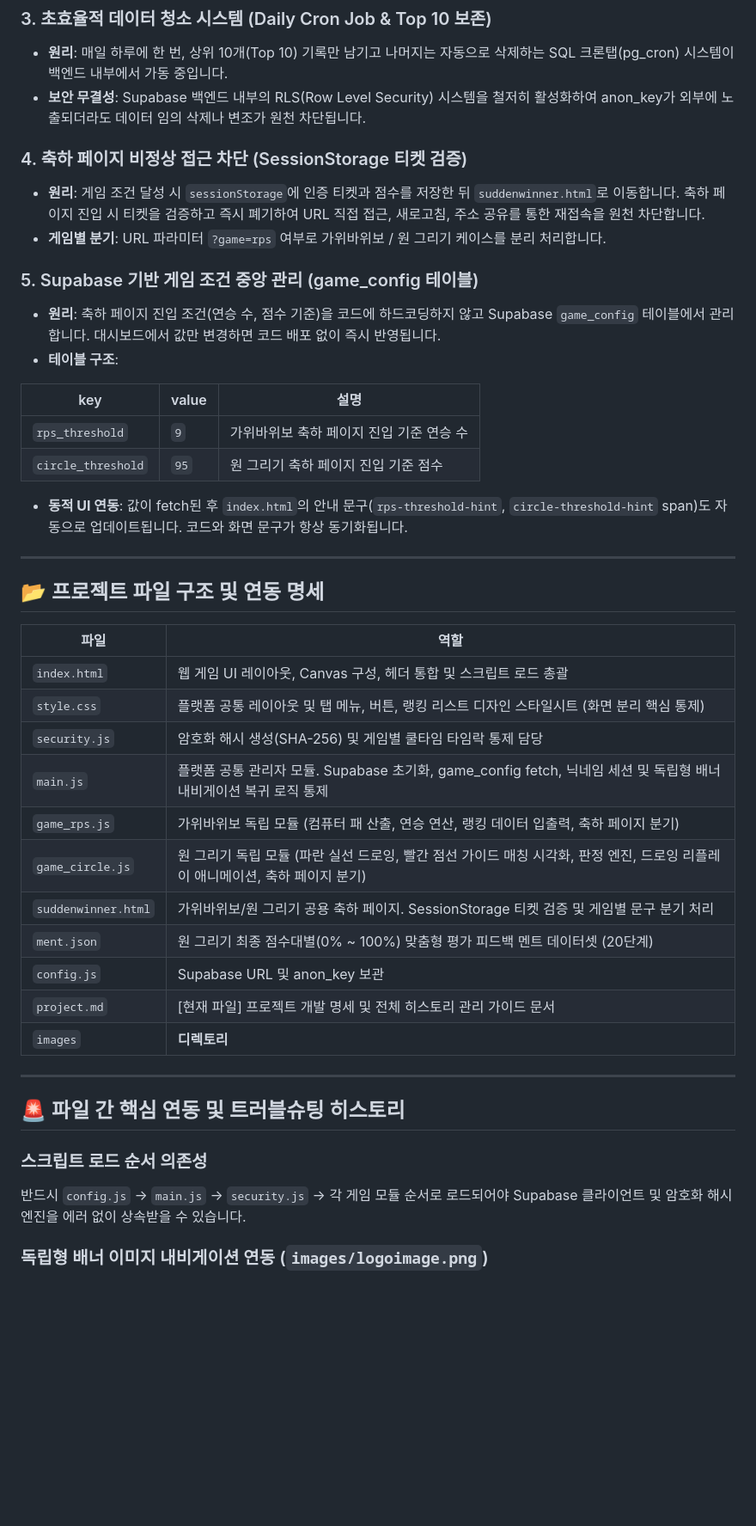
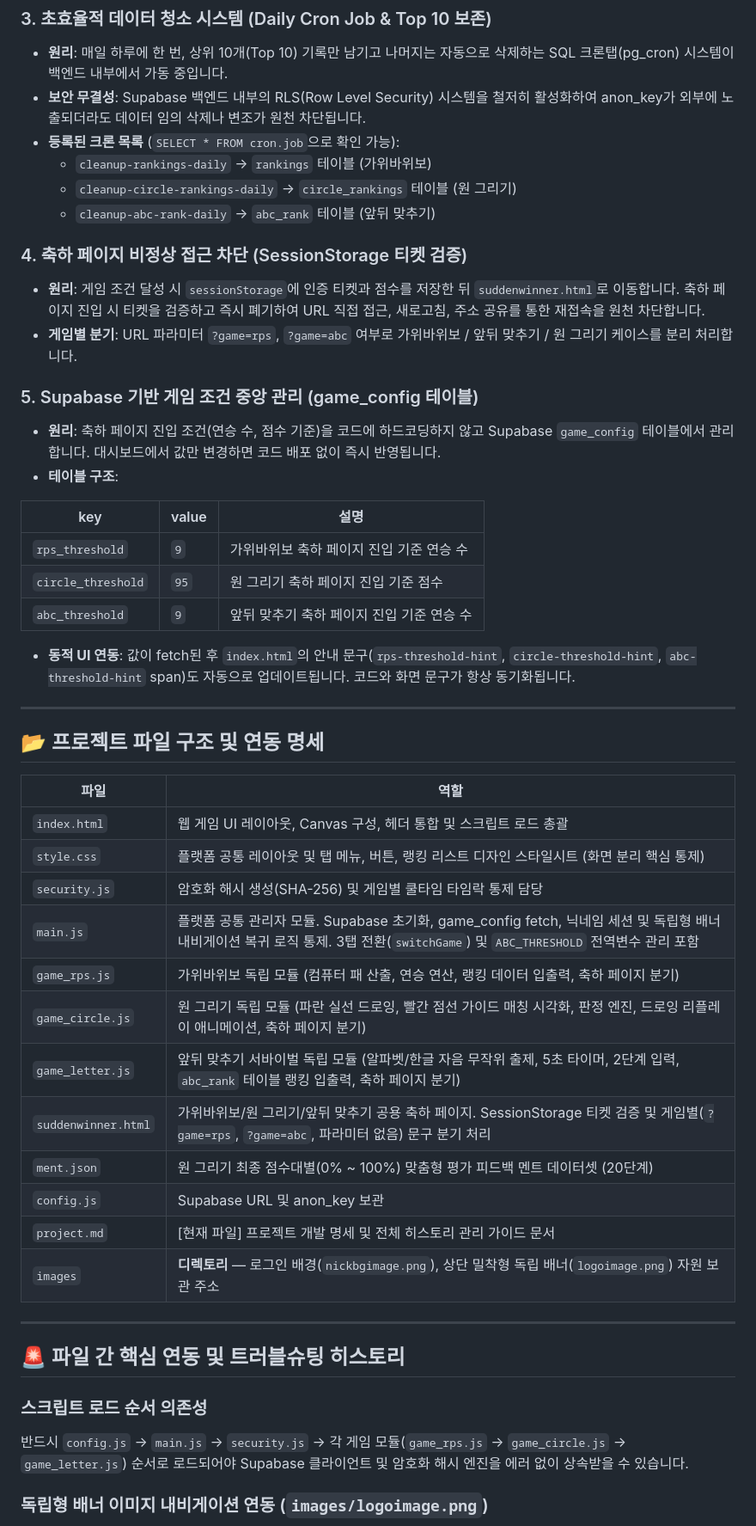
Before and after one commit to socialist0/rock-paper-scissors, a Markdown page: project.md, the part around one of its changes. Shown at 86% size. Rendered like a GitHub page; blank space fills up the shorter version.

```diff
--- a/project.md
+++ b/project.md
@@ -59,10 +69,14 @@ Supabase 백엔드와 GitHub Pages 프론트엔드를 연동한 실시간 명예
 ### 3. 초효율적 데이터 청소 시스템 (Daily Cron Job & Top 10 보존)
 - **원리**: 매일 하루에 한 번, 상위 10개(Top 10) 기록만 남기고 나머지는 자동으로 삭제하는 SQL 크론탭(pg_cron) 시스템이 백엔드 내부에서 가동 중입니다.
 - **보안 무결성**: Supabase 백엔드 내부의 RLS(Row Level Security) 시스템을 철저히 활성화하여 anon_key가 외부에 노출되더라도 데이터 임의 삭제나 변조가 원천 차단됩니다.
+- **등록된 크론 목록** (`SELECT * FROM cron.job`으로 확인 가능):
+  - `cleanup-rankings-daily` → `rankings` 테이블 (가위바위보)
+  - `cleanup-circle-rankings-daily` → `circle_rankings` 테이블 (원 그리기)
+  - `cleanup-abc-rank-daily` → `abc_rank` 테이블 (앞뒤 맞추기)
 
 ### 4. 축하 페이지 비정상 접근 차단 (SessionStorage 티켓 검증)
 - **원리**: 게임 조건 달성 시 `sessionStorage`에 인증 티켓과 점수를 저장한 뒤 `suddenwinner.html`로 이동합니다. 축하 페이지 진입 시 티켓을 검증하고 즉시 폐기하여 URL 직접 접근, 새로고침, 주소 공유를 통한 재접속을 원천 차단합니다.
-- **게임별 분기**: URL 파라미터 `?game=rps` 여부로 가위바위보 / 원 그리기 케이스를 분리 처리합니다.
+- **게임별 분기**: URL 파라미터 `?game=rps`, `?game=abc` 여부로 가위바위보 / 앞뒤 맞추기 / 원 그리기 케이스를 분리 처리합니다.
 
 ### 5. Supabase 기반 게임 조건 중앙 관리 (game_config 테이블)
 - **원리**: 축하 페이지 진입 조건(연승 수, 점수 기준)을 코드에 하드코딩하지 않고 Supabase `game_config` 테이블에서 관리합니다. 대시보드에서 값만 변경하면 코드 배포 없이 즉시 반영됩니다.
@@ -72,8 +86,9 @@ Supabase 백엔드와 GitHub Pages 프론트엔드를 연동한 실시간 명예
 |-----|-------|------|
 | `rps_threshold` | `9` | 가위바위보 축하 페이지 진입 기준 연승 수 |
 | `circle_threshold` | `95` | 원 그리기 축하 페이지 진입 기준 점수 |
+| `abc_threshold` | `9` | 앞뒤 맞추기 축하 페이지 진입 기준 연승 수 |
 
-- **동적 UI 연동**: 값이 fetch된 후 `index.html`의 안내 문구(`rps-threshold-hint`, `circle-threshold-hint` span)도 자동으로 업데이트됩니다. 코드와 화면 문구가 항상 동기화됩니다.
+- **동적 UI 연동**: 값이 fetch된 후 `index.html`의 안내 문구(`rps-threshold-hint`, `circle-threshold-hint`, `abc-threshold-hint` span)도 자동으로 업데이트됩니다. 코드와 화면 문구가 항상 동기화됩니다.
 
 ---
 
@@ -84,21 +99,22 @@ Supabase 백엔드와 GitHub Pages 프론트엔드를 연동한 실시간 명예
 | `index.html` | 웹 게임 UI 레이아웃, Canvas 구성, 헤더 통합 및 스크립트 로드 총괄 |
 | `style.css` | 플랫폼 공통 레이아웃 및 탭 메뉴, 버튼, 랭킹 리스트 디자인 스타일시트 (화면 분리 핵심 통제) |
 | `security.js` | 암호화 해시 생성(SHA-256) 및 게임별 쿨타임 타임락 통제 담당 |
-| `main.js` | 플랫폼 공통 관리자 모듈. Supabase 초기화, game_config fetch, 닉네임 세션 및 독립형 배너 내비게이션 복귀 로직 통제 |
+| `main.js` | 플랫폼 공통 관리자 모듈. Supabase 초기화, game_config fetch, 닉네임 세션 및 독립형 배너 내비게이션 복귀 로직 통제. 3탭 전환(`switchGame`) 및 `ABC_THRESHOLD` 전역변수 관리 포함 |
 | `game_rps.js` | 가위바위보 독립 모듈 (컴퓨터 패 산출, 연승 연산, 랭킹 데이터 입출력, 축하 페이지 분기) |
 | `game_circle.js` | 원 그리기 독립 모듈 (파란 실선 드로잉, 빨간 점선 가이드 매칭 시각화, 판정 엔진, 드로잉 리플레이 애니메이션, 축하 페이지 분기) |
-| `suddenwinner.html` | 가위바위보/원 그리기 공용 축하 페이지. SessionStorage 티켓 검증 및 게임별 문구 분기 처리 |
+| `game_letter.js` | 앞뒤 맞추기 서바이벌 독립 모듈 (알파벳/한글 자음 무작위 출제, 5초 타이머, 2단계 입력, `abc_rank` 테이블 랭킹 입출력, 축하 페이지 분기) |
+| `suddenwinner.html` | 가위바위보/원 그리기/앞뒤 맞추기 공용 축하 페이지. SessionStorage 티켓 검증 및 게임별(`?game=rps`, `?game=abc`, 파라미터 없음) 문구 분기 처리 |
 | `ment.json` | 원 그리기 최종 점수대별(0% ~ 100%) 맞춤형 평가 피드백 멘트 데이터셋 (20단계) |
 | `config.js` | Supabase URL 및 anon_key 보관 |
 | `project.md` | [현재 파일] 프로젝트 개발 명세 및 전체 히스토리 관리 가이드 문서 |
-| `images` | **디렉토리** | 로그인 배경(`nickbgimage.png`), 상단 밀착형 독립 배너(`logoimage.png`) 자원 보관 주소 |
+| `images` | **디렉토리** — 로그인 배경(`nickbgimage.png`), 상단 밀착형 독립 배너(`logoimage.png`) 자원 보관 주소 |
 
 ---
 
 ## 🚨 파일 간 핵심 연동 및 트러블슈팅 히스토리
 
 ### 스크립트 로드 순서 의존성
-반드시 `config.js` → `main.js` → `security.js` → 각 게임 모듈 순서로 로드되어야 Supabase 클라이언트 및 암호화 해시 엔진을 에러 없이 상속받을 수 있습니다.
+반드시 `config.js` → `main.js` → `security.js` → 각 게임 모듈(`game_rps.js` → `game_circle.js` → `game_letter.js`) 순서로 로드되어야 Supabase 클라이언트 및 암호화 해시 엔진을 에러 없이 상속받을 수 있습니다.
 
 ### 독립형 배너 이미지 내비게이션 연동 (`images/logoimage.png`)
 메인 화면의 독립 배너 이미지를 누르면 언제든지 로그인 세션이 리셋되며 최초 닉네임 설정 화면으로 완벽하게 복귀하는 제어 트리거를 심었습니다. `main.js` 내부에서 `document.getElementById('game-banner')` 요소를 안전하게 확보하여 `click` 이벤트를 매핑했으며, 복귀 시 body에 `nickname-page` 클래스를 즉각 재주입하여 배경화면 스타일을 안전하게 복구합니다.
```
Also changed, not shown: other parts of project.md (+18 -2 lines).
